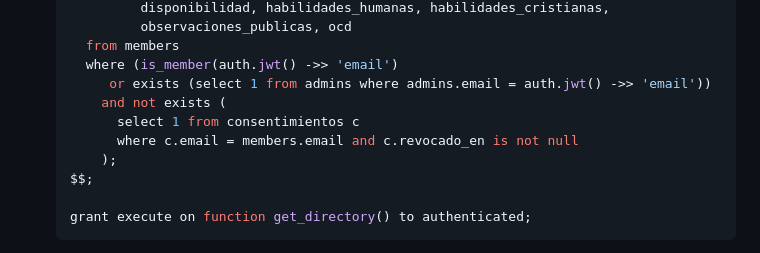
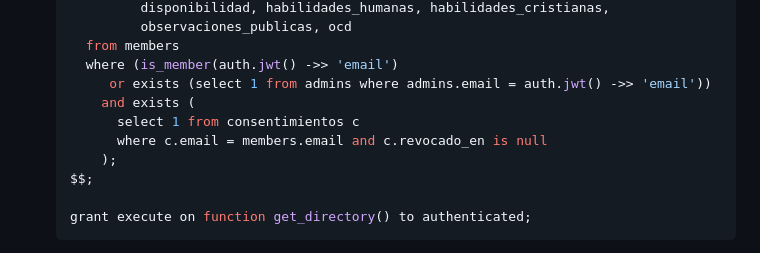
Before and after one commit to cristina-radin/CJD-talentos, a Markdown page: README.md, the part around the change. GitHub-like rendering.

Commit message:
get_directory(): hide members until they explicitly consent (opt-in)
Switches from "hide only if revoked" to "show only if accepted and
not revoked" — existing accounts stop appearing in Buscar until they
log in and accept the data-use dialog, rather than staying visible
during the transition period. Admin's own Fichas table is unaffected
(it reads members directly, not through this function).

Co-Authored-By: Claude Sonnet 5 <noreply@anthropic.com>

```diff
--- a/README.md
+++ b/README.md
@@ -85,9 +85,9 @@ that live in Supabase, not in this repo. In order:
      from members
      where (is_member(auth.jwt() ->> 'email')
         or exists (select 1 from admins where admins.email = auth.jwt() ->> 'email'))
-       and not exists (
+       and exists (
          select 1 from consentimientos c
-         where c.email = members.email and c.revocado_en is not null
+         where c.email = members.email and c.revocado_en is null
        );
    $$;
 
```
